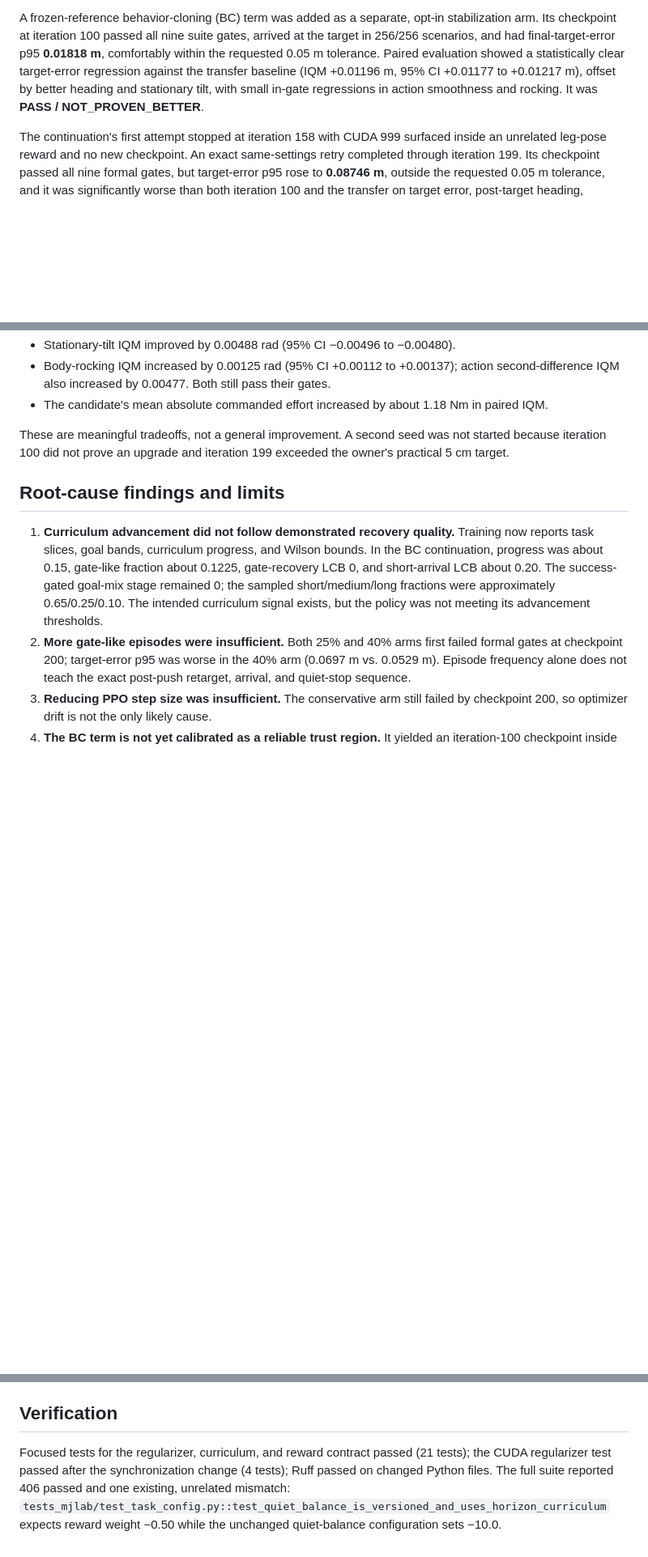
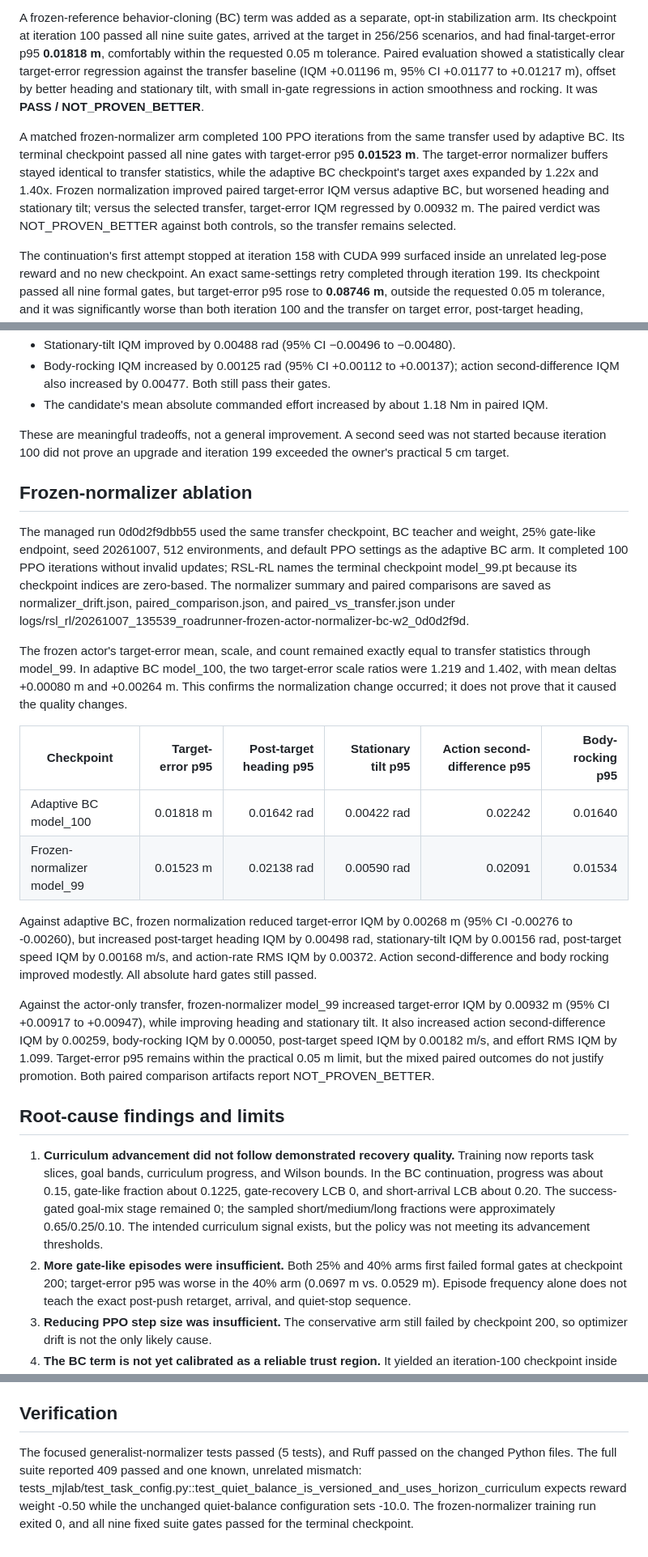
Before and after one commit to MarcusFunt/Ascento_MuJoCo_Playground, a Markdown page: docs/reports/roadrunner-generalist-pilot-analysis-2026-10-07.md, 3 parts joined by grey strips. Shown at 81% size. Rendered like a GitHub page; blank space fills up the shorter version.

Commit message:
Record frozen normalizer pilot results

```diff
--- a/docs/reports/roadrunner-generalist-pilot-analysis-2026-10-07.md
+++ b/docs/reports/roadrunner-generalist-pilot-analysis-2026-10-07.md
@@ -9,6 +9,16 @@
 The earlier fine-tuning pilots show that higher training reward and a larger gate-like share do not reliably preserve the transfer policy's target-and-stop behavior. A lower-learning-rate/tighter-KL arm also regressed, so optimizer size alone does not explain the loss. The implemented task-slice telemetry confirms that the success-gated long-goal mix remained at stage 0: by the BC continuation's last complete telemetry, gate recovery's Wilson lower bound was 0 and short-arrival's was about 0.20, below the stage thresholds of 0.85 and 0.50.
 
 A frozen-reference behavior-cloning (BC) term was added as a separate, opt-in stabilization arm. Its checkpoint at iteration 100 passed all nine suite gates, arrived at the target in 256/256 scenarios, and had final-target-error p95 **0.01818 m**, comfortably within the requested 0.05 m tolerance. Paired evaluation showed a statistically clear target-error regression against the transfer baseline (IQM +0.01196 m, 95% CI +0.01177 to +0.01217 m), offset by better heading and stationary tilt, with small in-gate regressions in action smoothness and rocking. It was **PASS / NOT_PROVEN_BETTER**.
+
+A matched frozen-normalizer arm completed 100 PPO iterations from the same
+transfer used by adaptive BC. Its terminal checkpoint passed all nine gates
+with target-error p95 **0.01523 m**. The target-error normalizer buffers stayed
+identical to transfer statistics, while the adaptive BC checkpoint's target
+axes expanded by 1.22x and 1.40x. Frozen normalization improved paired
+target-error IQM versus adaptive BC, but worsened heading and stationary tilt;
+versus the selected transfer, target-error IQM regressed by 0.00932 m. The
+paired verdict was NOT_PROVEN_BETTER against both controls, so the transfer
+remains selected.
 
 The continuation's first attempt stopped at iteration 158 with CUDA 999 surfaced inside an unrelated leg-pose reward and no new checkpoint. An exact same-settings retry completed through iteration 199. Its checkpoint passed all nine formal gates, but target-error p95 rose to **0.08746 m**, outside the requested 0.05 m tolerance, and it was significantly worse than both iteration 100 and the transfer on target error, post-target heading, stationary tilt, and body rocking. Neither checkpoint is promoted.
 
@@ -57,6 +74,40 @@ Against the transfer on the 256 paired scenarios:
 
 These are meaningful tradeoffs, not a general improvement. A second seed was not started because iteration 100 did not prove an upgrade and iteration 199 exceeded the owner's practical 5 cm target.
 
+## Frozen-normalizer ablation
+
+The managed run 0d0d2f9dbb55 used the same transfer checkpoint, BC teacher and
+weight, 25% gate-like endpoint, seed 20261007, 512 environments, and default
+PPO settings as the adaptive BC arm. It completed 100 PPO iterations without
+invalid updates; RSL-RL names the terminal checkpoint model_99.pt because its
+checkpoint indices are zero-based. The normalizer summary and paired comparisons are saved as normalizer_drift.json,
+paired_comparison.json, and paired_vs_transfer.json under logs/rsl_rl/20261007_135539_roadrunner-frozen-actor-normalizer-bc-w2_0d0d2f9d.
+
+The frozen actor's target-error mean, scale, and count remained exactly equal
+to transfer statistics through model_99. In adaptive BC model_100, the two
+target-error scale ratios were 1.219 and 1.402, with mean deltas +0.00080 m and
++0.00264 m. This confirms the normalization change occurred; it does not prove
+that it caused the quality changes.
+
+| Checkpoint | Target-error p95 | Post-target heading p95 | Stationary tilt p95 | Action second-difference p95 | Body-rocking p95 |
+| --- | ---: | ---: | ---: | ---: | ---: |
+| Adaptive BC model_100 | 0.01818 m | 0.01642 rad | 0.00422 rad | 0.02242 | 0.01640 |
+| Frozen-normalizer model_99 | 0.01523 m | 0.02138 rad | 0.00590 rad | 0.02091 | 0.01534 |
+
+Against adaptive BC, frozen normalization reduced target-error IQM by
+0.00268 m (95% CI -0.00276 to -0.00260), but increased post-target heading
+IQM by 0.00498 rad, stationary-tilt IQM by 0.00156 rad, post-target speed IQM
+by 0.00168 m/s, and action-rate RMS IQM by 0.00372. Action second-difference
+and body rocking improved modestly. All absolute hard gates still passed.
+
+Against the actor-only transfer, frozen-normalizer model_99 increased
+target-error IQM by 0.00932 m (95% CI +0.00917 to +0.00947), while improving
+heading and stationary tilt. It also increased action second-difference IQM by
+0.00259, body-rocking IQM by 0.00050, post-target speed IQM by 0.00182 m/s,
+and effort RMS IQM by 1.099. Target-error p95 remains within the practical
+0.05 m limit, but the mixed paired outcomes do not justify promotion. Both
+paired comparison artifacts report NOT_PROVEN_BETTER.
+
 ## Root-cause findings and limits
 
 1. **Curriculum advancement did not follow demonstrated recovery quality.** Training now reports task slices, goal bands, curriculum progress, and Wilson bounds. In the BC continuation, progress was about 0.15, gate-like fraction about 0.1225, gate-recovery LCB 0, and short-arrival LCB about 0.20. The success-gated goal-mix stage remained 0; the sampled short/medium/long fractions were approximately 0.65/0.25/0.10. The intended curriculum signal exists, but the policy was not meeting its advancement thresholds.
@@ -81,4 +132,10 @@ The experiments support curriculum/reward mismatch and observation-normalizer dr
 
 ## Verification
 
-Focused tests for the regularizer, curriculum, and reward contract passed (21 tests); the CUDA regularizer test passed after the synchronization change (4 tests); Ruff passed on changed Python files. The full suite reported 406 passed and one existing, unrelated mismatch: `tests_mjlab/test_task_config.py::test_quiet_balance_is_versioned_and_uses_horizon_curriculum` expects reward weight −0.50 while the unchanged quiet-balance configuration sets −10.0.
+The focused generalist-normalizer tests passed (5 tests), and Ruff passed on
+the changed Python files. The full suite reported 409 passed and one known,
+unrelated mismatch:
+tests_mjlab/test_task_config.py::test_quiet_balance_is_versioned_and_uses_horizon_curriculum
+expects reward weight -0.50 while the unchanged quiet-balance configuration
+sets -10.0. The frozen-normalizer training run exited 0, and all nine fixed
+suite gates passed for the terminal checkpoint.
```
Also changed, not shown: other parts of docs/reports/roadrunner-generalist-pilot-analysis-2026-10-07.md (+10 -3 lines), 1 other file.
